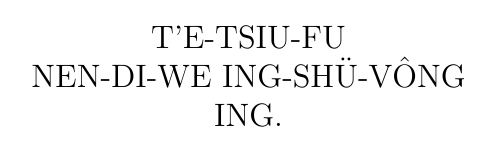
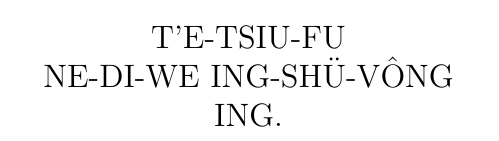
Before and after one commit to Electrophile1107/Latex_Sing-IahShuu, a LaTeX book (main.tex, which reads include/cover.tex): part of page 3 of 13, cut so that both start at the same text. Compiled offline with pdfLaTeX.

Commit message:
Correct 'ne-di-we'

```diff
--- a/include/cover.tex
+++ b/include/cover.tex
@@ -45,7 +45,7 @@
 	\begin{center}
 		\MakeUppercase{
 			t'e-tsiu-fu \\
-			nen-di-we ing-shü-vông \\
+			ne-di-we ing-shü-vông \\
 			ing.
 		}
 	\end{center}
```
Also changed, not shown: main.pdf, include/cover.tex (2 more changed lines), 1 other file.
